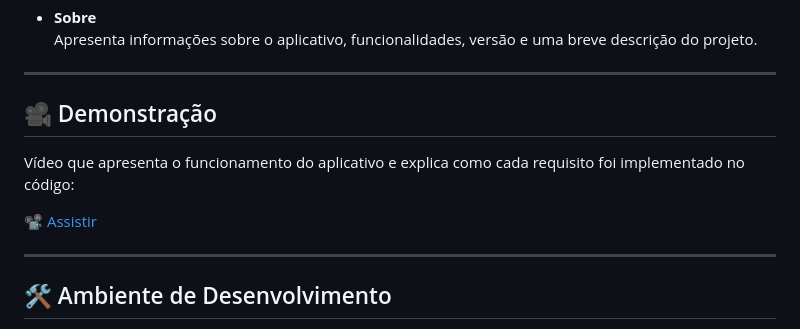
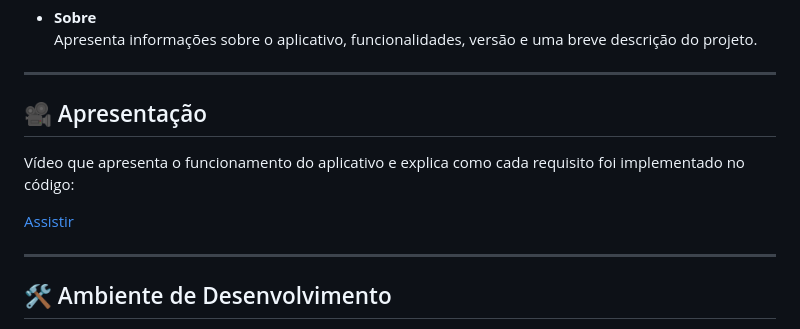
Before and after one commit to FMoreiraSouza/Loca-Student, a Markdown page: README.md, the part around the change. GitHub-like rendering.

```diff
--- a/README.md
+++ b/README.md
@@ -76,11 +76,11 @@ Acompanhe suas reservas **pendentes** ou **aceitas** diretamente no app, podendo
 
 ---
 
-## 🎥 Demonstração
+## 🎥 Apresentação
 
 Vídeo que apresenta o funcionamento do aplicativo e explica como cada requisito foi implementado no código:
 
-[📽️ Assistir](https://youtu.be/r2aBu6VeumI)
+[Assistir](https://youtu.be/r2aBu6VeumI)
 
 ---
 
```
